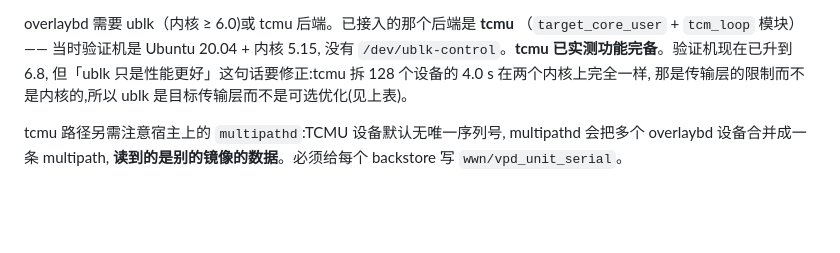
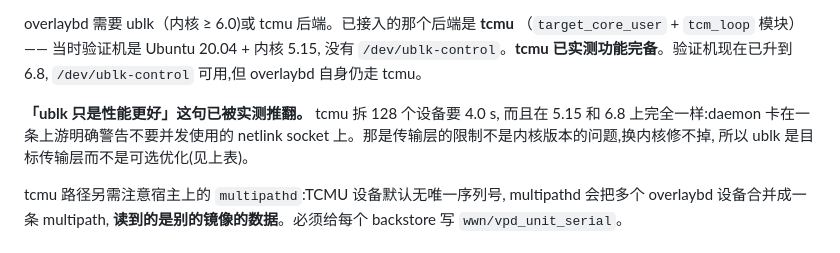
Before and after one commit to garysng/bean, a Markdown page: docs/zh/status.md, the part around the change. Rendered like a GitHub page; blank space fills up the shorter version.

Commit message:
docs: the ublk concurrency claim was written before the run that settled it
status.md said concurrency was not demonstrated. It is now, stepped 4/16/60 with a
leak check at each step and a dm-snapshot control in the same run: fc_rootfs 2.461s
-> 0.034s, throughput 18.3 -> 101.7 creates/s, nothing left behind on either side.
The 72x on fc_rootfs is what closes the attribution -- the cost was three fork+exec
per sandbox, not copying.

The zh copy still described the host as kernel 5.15 without /dev/ublk-control, and
still carried "ublk is only faster, not a prerequisite". Both are overtaken: the
host runs 6.8, and tcmu takes 4.0s to tear down 128 devices identically on 5.15 and
6.8 because its daemon serialises on a netlink socket upstream warns against using
concurrently. That is a transport limit, so a newer kernel does not fix it.

```diff
--- a/docs/zh/status.md
+++ b/docs/zh/status.md
@@ -395,8 +395,12 @@ fc 档需要：
 overlaybd 需要 ublk（内核 ≥ 6.0)或 tcmu 后端。已接入的那个后端是 **tcmu**
 （`target_core_user` + `tcm_loop` 模块）—— 当时验证机是 Ubuntu 20.04 + 内核 5.15,
 没有 `/dev/ublk-control`。**tcmu 已实测功能完备**。验证机现在已升到 6.8,
-但「ublk 只是性能更好」这句话要修正:tcmu 拆 128 个设备的 4.0 s 在两个内核上完全一样,
-那是传输层的限制而不是内核的,所以 ublk 是目标传输层而不是可选优化(见上表)。
+`/dev/ublk-control` 可用,但 overlaybd 自身仍走 tcmu。
+
+**「ublk 只是性能更好」这句已被实测推翻。** tcmu 拆 128 个设备要 4.0 s,
+而且在 5.15 和 6.8 上完全一样:daemon 卡在一条上游明确警告不要并发使用的
+netlink socket 上。那是传输层的限制不是内核版本的问题,换内核修不掉,
+所以 ublk 是目标传输层而不是可选优化(见上表)。
 
 tcmu 路径另需注意宿主上的 `multipathd`:TCMU 设备默认无唯一序列号,
 multipathd 会把多个 overlaybd 设备合并成一条 multipath,
```
Also changed, not shown: docs/status.md (+4 -1 lines).
